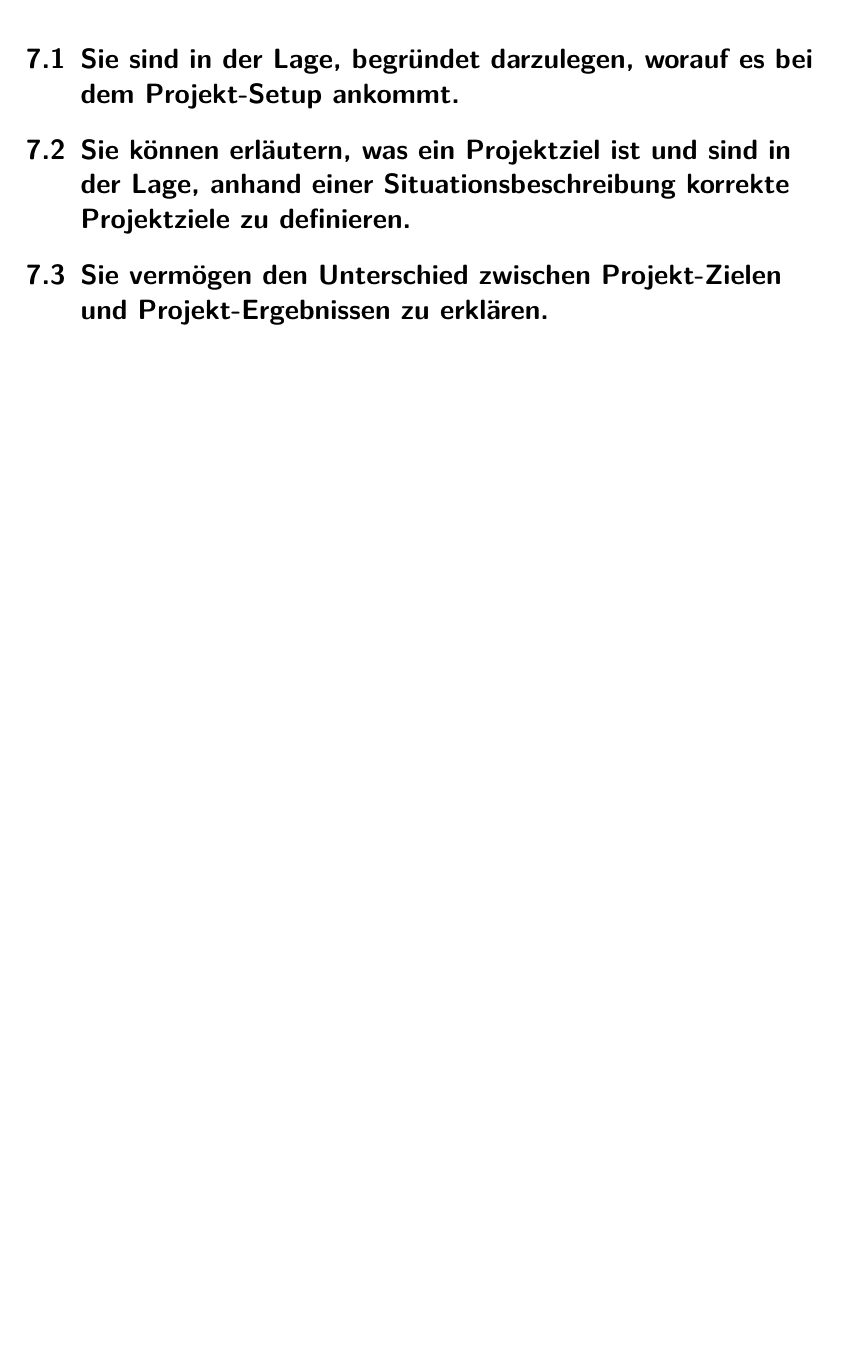
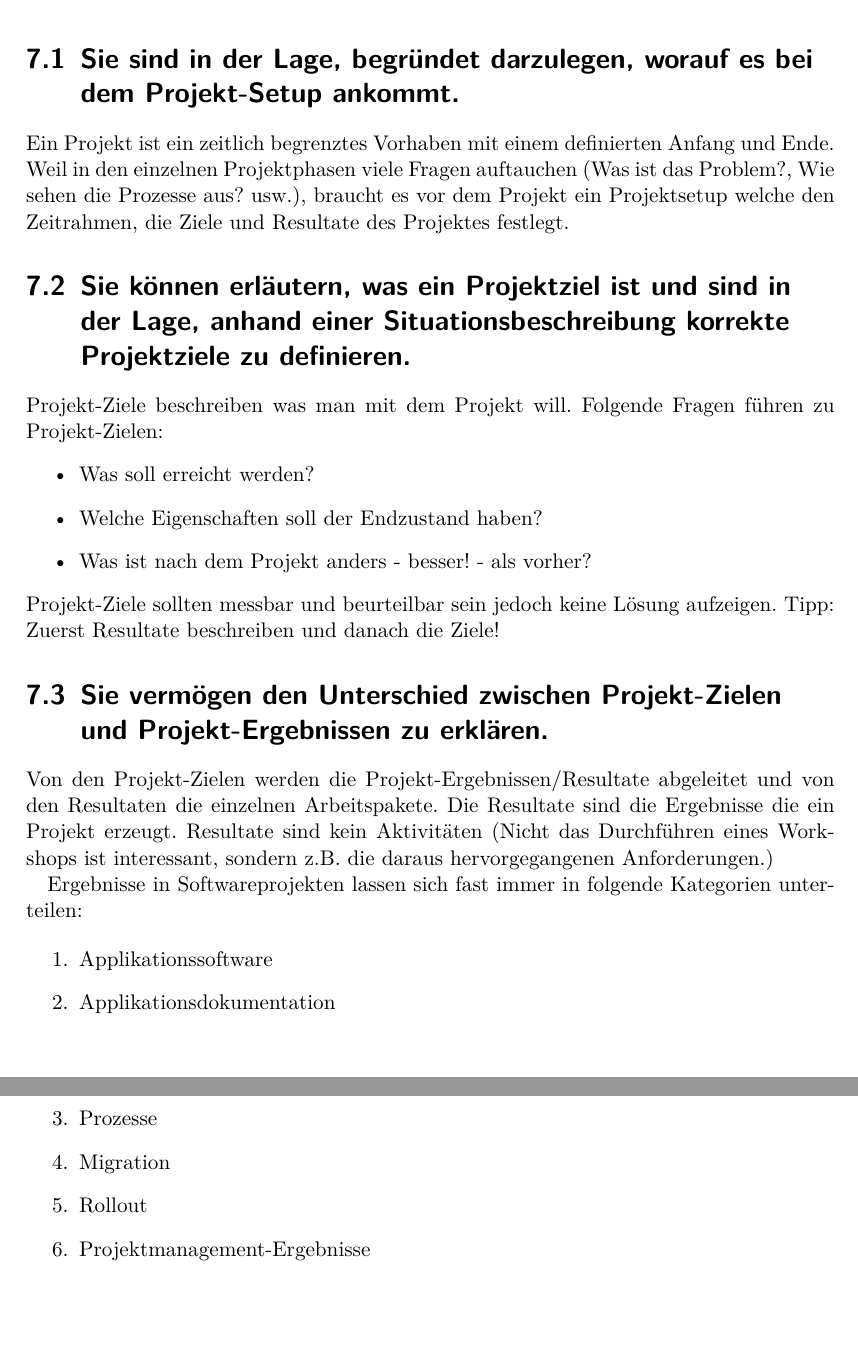
Before and after one commit to studentbox/zusammenfassung-itpmf, a LaTeX document (Zusammenfassung_ITPMF_15FS.tex, which reads project-setup-planning.tex): part of page 10 of 20 before the commit and two parts of pages 10 and 11 of 21 after it, the two joined at a grey line, cut so that both start at the same text, the shorter picture padded with empty space. Compiled offline with pdfLaTeX.

Commit message:
Projekt Setup hinzugefügt Close #9

```diff
--- a/project-setup-planning.tex
+++ b/project-setup-planning.tex
@@ -2,6 +2,29 @@
 
 \section{Sie sind in der Lage, begründet darzulegen, worauf es bei dem Projekt-Setup ankommt.}
 
+Ein Projekt ist ein zeitlich begrenztes Vorhaben mit einem definierten Anfang und Ende. Weil in den einzelnen Projektphasen viele Fragen auftauchen (Was ist das Problem?, Wie sehen die Prozesse aus? usw.), braucht es vor dem Projekt ein Projektsetup welche den Zeitrahmen, die Ziele und Resultate des Projektes festlegt.
+
 \section{Sie können erläutern, was ein Projektziel ist und sind in der Lage, anhand einer Situationsbeschreibung korrekte Projektziele zu definieren.}
 
+Projekt-Ziele beschreiben was man mit dem Projekt will. Folgende Fragen führen zu Projekt-Zielen:
+\begin{itemize}
+	\item Was soll erreicht werden?
+	\item Welche Eigenschaften soll der Endzustand haben?
+	\item Was ist nach dem Projekt anders - besser! - als vorher?
+\end{itemize}
+Projekt-Ziele sollten messbar und beurteilbar sein jedoch keine Lösung aufzeigen. Tipp: Zuerst Resultate beschreiben und danach die Ziele!
+
 \section{Sie vermögen den Unterschied zwischen Projekt-Zielen und Projekt-Ergebnissen zu erklären.}
+
+Von den Projekt-Zielen werden die Projekt-Ergebnissen/Resultate abgeleitet und von den Resultaten die einzelnen Arbeitspakete. Die Resultate sind die Ergebnisse die ein Projekt erzeugt. Resultate sind kein Aktivitäten (Nicht das Durchführen eines Workshops ist interessant, sondern z.B. die daraus hervorgegangenen Anforderungen.)
+
+Ergebnisse in Softwareprojekten lassen sich fast immer in folgende Kategorien unterteilen:
+
+\begin{enumerate}
+	\item Applikationssoftware
+	\item Applikationsdokumentation
+	\item Prozesse
+	\item Migration
+	\item Rollout
+	\item Projektmanagement-Ergebnisse
+\end{enumerate}
```
